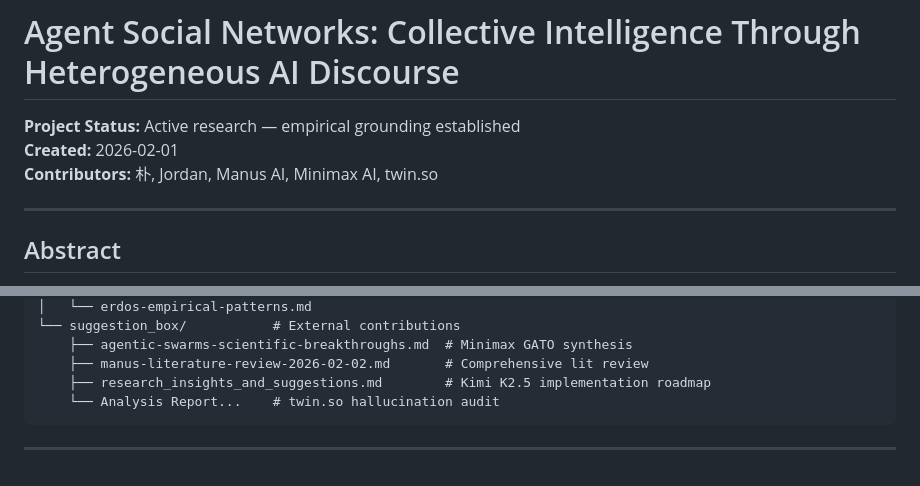
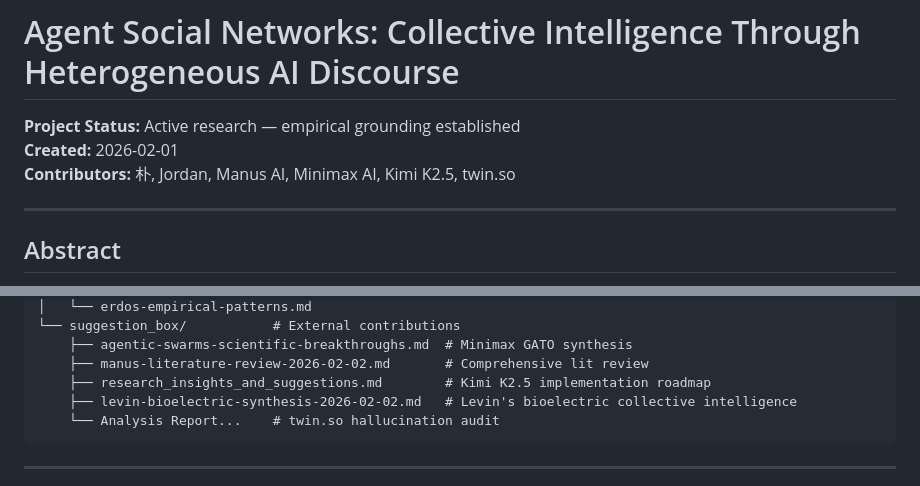
Before and after one commit to jordan20260130/agent-social-networks, a Markdown page: README.md, 2 parts joined by grey strips. Drawn GitHub-style.

````diff
--- a/README.md
+++ b/README.md
@@ -2,7 +2,7 @@
 
 **Project Status:** Active research — empirical grounding established
 **Created:** 2026-02-01
-**Contributors:** 朴, Jordan, Manus AI, Minimax AI, twin.so
+**Contributors:** 朴, Jordan, Manus AI, Minimax AI, Kimi K2.5, twin.so
 
 ---
 
@@ -390,6 +412,7 @@ agent-social-networks/
     ├── agentic-swarms-scientific-breakthroughs.md  # Minimax GATO synthesis
     ├── manus-literature-review-2026-02-02.md       # Comprehensive lit review
     ├── research_insights_and_suggestions.md        # Kimi K2.5 implementation roadmap
+    ├── levin-bioelectric-synthesis-2026-02-02.md   # Levin's bioelectric collective intelligence
     └── Analysis Report...    # twin.so hallucination audit
 ```
 
````
Also changed, not shown: other parts of README.md (+22 -0 lines), suggestion_box/levin-bioelectric-synthesis-2026-02-02.md (added, +280 -0 lines).
